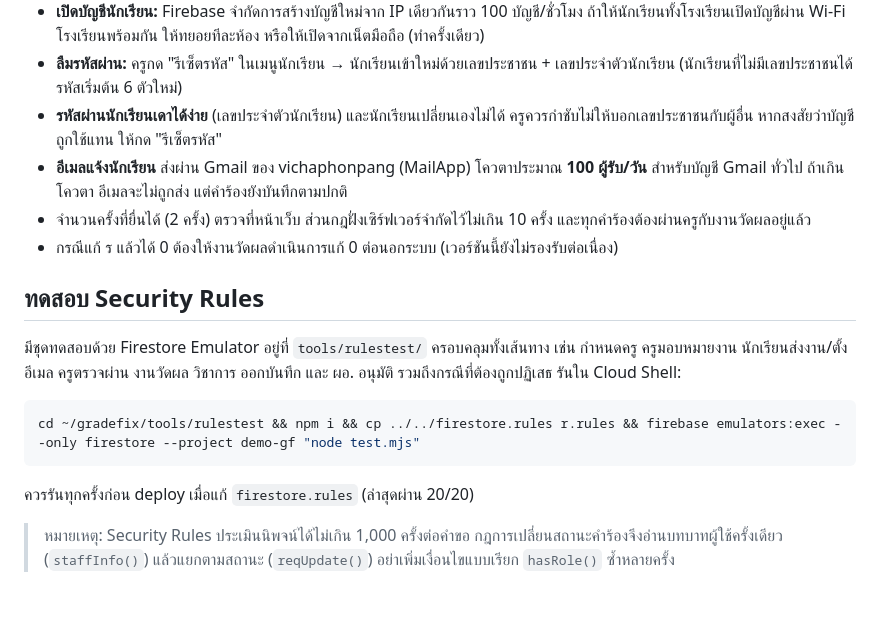
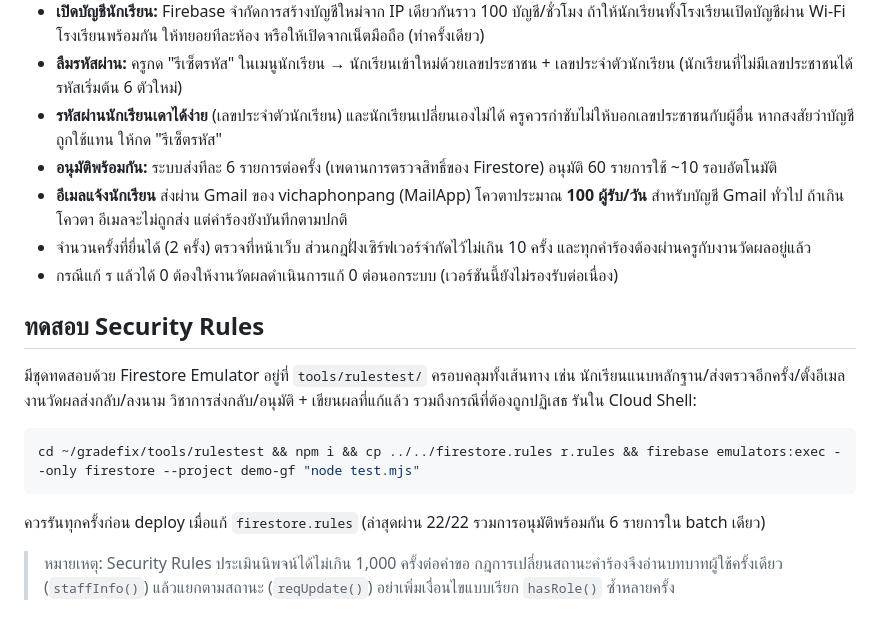
Before and after one commit to kitsanawat33-ops/bookingppj5, a Markdown page: README.md, the part around one of its changes. Rendered like a GitHub page.

````diff
--- a/README.md
+++ b/README.md
@@ -108,16 +108,17 @@ firebase deploy
 - **เปิดบัญชีนักเรียน:** Firebase จำกัดการสร้างบัญชีใหม่จาก IP เดียวกันราว 100 บัญชี/ชั่วโมง ถ้าให้นักเรียนทั้งโรงเรียนเปิดบัญชีผ่าน Wi-Fi โรงเรียนพร้อมกัน ให้ทยอยทีละห้อง หรือให้เปิดจากเน็ตมือถือ (ทำครั้งเดียว)
 - **ลืมรหัสผ่าน:** ครูกด "รีเซ็ตรหัส" ในเมนูนักเรียน → นักเรียนเข้าใหม่ด้วยเลขประชาชน + เลขประจำตัวนักเรียน (นักเรียนที่ไม่มีเลขประชาชนได้รหัสเริ่มต้น 6 ตัวใหม่)
 - **รหัสผ่านนักเรียนเดาได้ง่าย** (เลขประจำตัวนักเรียน) และนักเรียนเปลี่ยนเองไม่ได้ ครูควรกำชับไม่ให้บอกเลขประชาชนกับผู้อื่น หากสงสัยว่าบัญชีถูกใช้แทน ให้กด "รีเซ็ตรหัส"
+- **อนุมัติพร้อมกัน:** ระบบส่งทีละ 6 รายการต่อครั้ง (เพดานการตรวจสิทธิ์ของ Firestore) อนุมัติ 60 รายการใช้ ~10 รอบอัตโนมัติ
 - **อีเมลแจ้งนักเรียน** ส่งผ่าน Gmail ของ vichaphonpang (MailApp) โควตาประมาณ **100 ผู้รับ/วัน** สำหรับบัญชี Gmail ทั่วไป ถ้าเกินโควตา อีเมลจะไม่ถูกส่ง แต่คำร้องยังบันทึกตามปกติ
 - จำนวนครั้งที่ยื่นได้ (2 ครั้ง) ตรวจที่หน้าเว็บ ส่วนกฎฝั่งเซิร์ฟเวอร์จำกัดไว้ไม่เกิน 10 ครั้ง และทุกคำร้องต้องผ่านครูกับงานวัดผลอยู่แล้ว
 - กรณีแก้ ร แล้วได้ 0 ต้องให้งานวัดผลดำเนินการแก้ 0 ต่อนอกระบบ (เวอร์ชันนี้ยังไม่รองรับต่อเนื่อง)
 
 ## ทดสอบ Security Rules
-มีชุดทดสอบด้วย Firestore Emulator อยู่ที่ `tools/rulestest/` ครอบคลุมทั้งเส้นทาง เช่น กำหนดครู ครูมอบหมายงาน นักเรียนส่งงาน/ตั้งอีเมล ครูตรวจผ่าน งานวัดผล วิชาการ ออกบันทึก และ ผอ. อนุมัติ รวมถึงกรณีที่ต้องถูกปฏิเสธ รันใน Cloud Shell:
+มีชุดทดสอบด้วย Firestore Emulator อยู่ที่ `tools/rulestest/` ครอบคลุมทั้งเส้นทาง เช่น นักเรียนแนบหลักฐาน/ส่งตรวจอีกครั้ง/ตั้งอีเมล งานวัดผลส่งกลับ/ลงนาม วิชาการส่งกลับ/อนุมัติ + เขียนผลที่แก้แล้ว รวมถึงกรณีที่ต้องถูกปฏิเสธ รันใน Cloud Shell:
 ```bash
 cd ~/gradefix/tools/rulestest && npm i && cp ../../firestore.rules r.rules && firebase emulators:exec --only firestore --project demo-gf "node test.mjs"
 ```
-ควรรันทุกครั้งก่อน deploy เมื่อแก้ `firestore.rules` (ล่าสุดผ่าน 20/20)
+ควรรันทุกครั้งก่อน deploy เมื่อแก้ `firestore.rules` (ล่าสุดผ่าน 22/22 รวมการอนุมัติพร้อมกัน 6 รายการใน batch เดียว)
 
 > หมายเหตุ: Security Rules ประเมินนิพจน์ได้ไม่เกิน 1,000 ครั้งต่อคำขอ กฎการเปลี่ยนสถานะคำร้องจึงอ่านบทบาทผู้ใช้ครั้งเดียว (`staffInfo()`) แล้วแยกตามสถานะ (`reqUpdate()`) อย่าเพิ่มเงื่อนไขแบบเรียก `hasRole()` ซ้ำหลายครั้ง
 
````
Also changed, not shown: other parts of README.md (+13 -13 lines).
